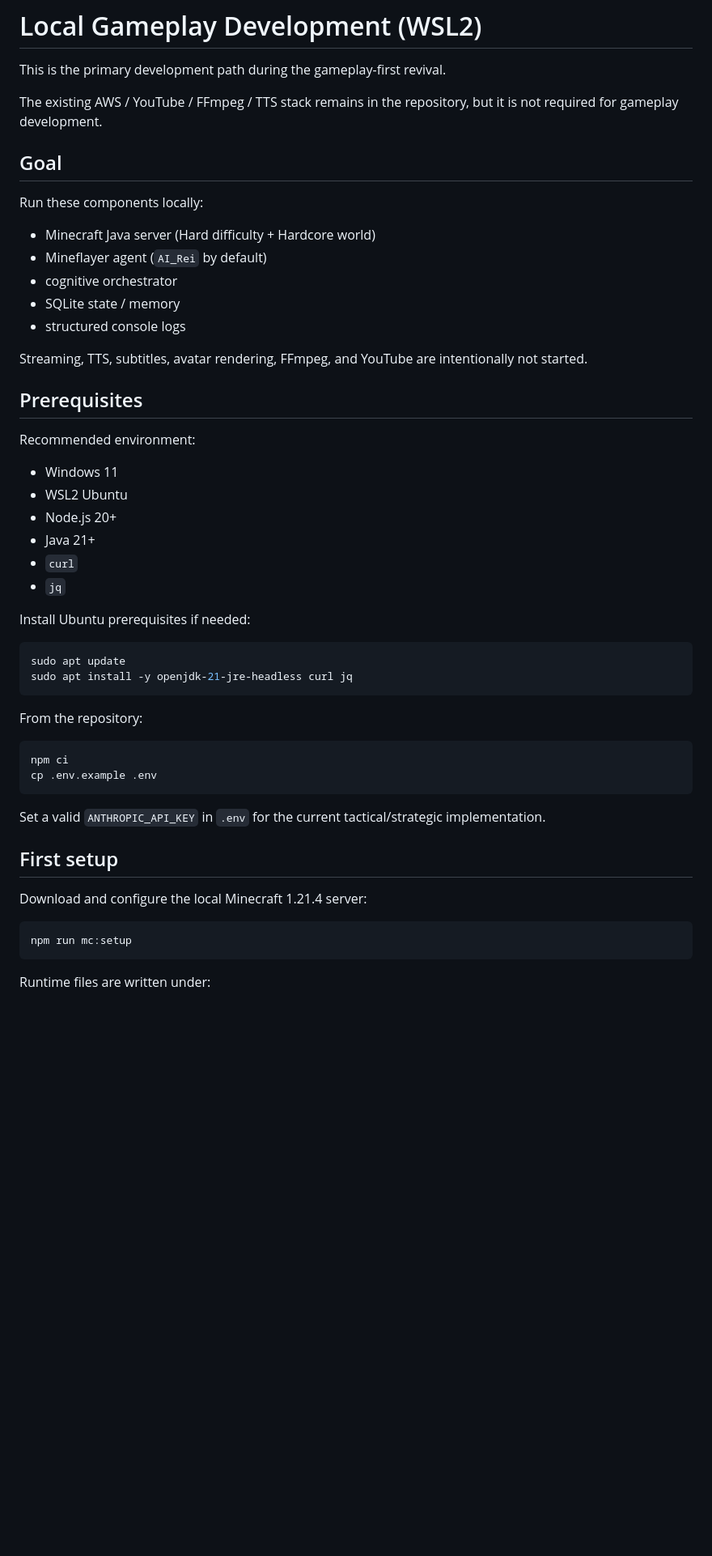
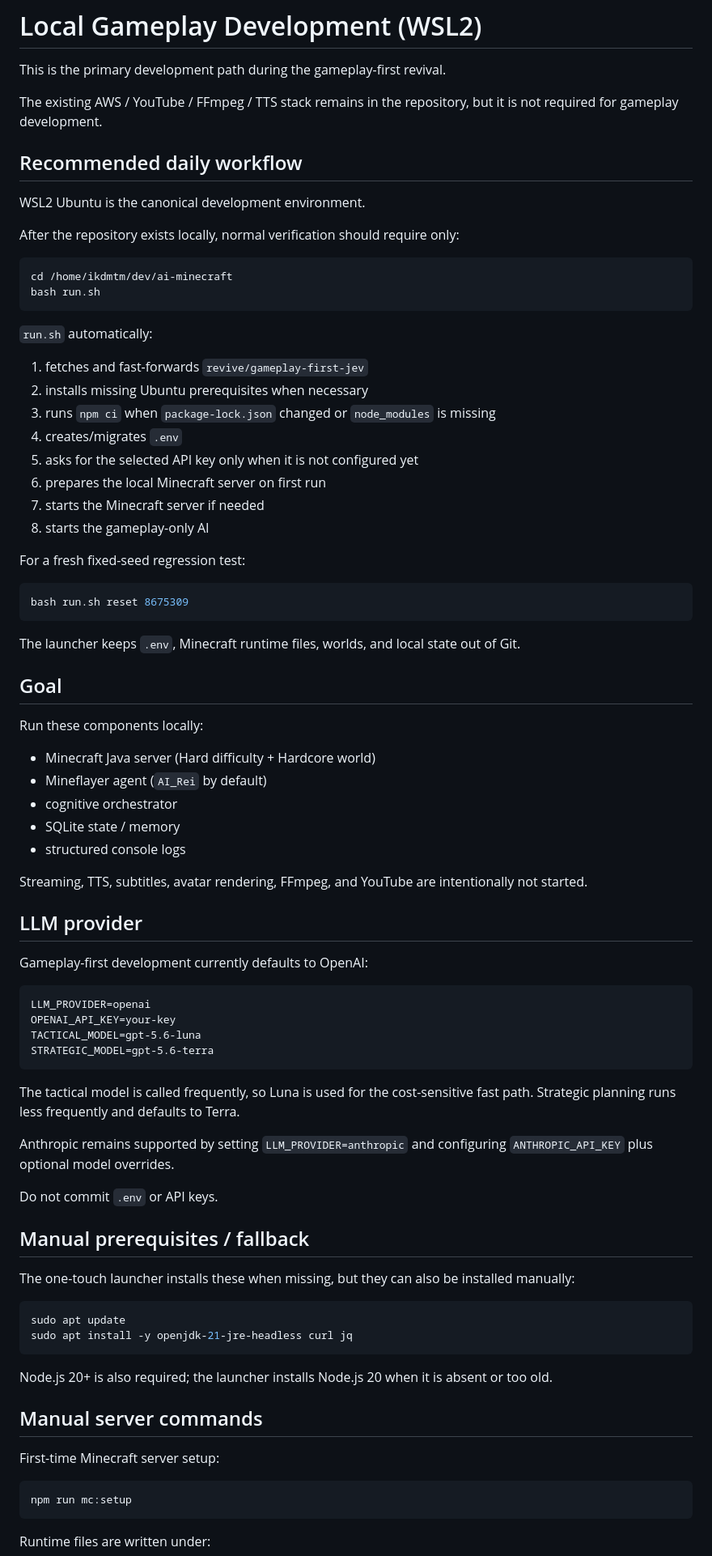
Before and after one commit to ikdmtm/ai-minecraft, a Markdown page: docs/LOCAL_GAMEPLAY.md, the part around one of its changes. Shown at 81% size. Rendered like a GitHub page; blank space fills up the shorter version.

Commit message:
docs: document OpenAI one-touch WSL2 workflow

````diff
--- a/docs/LOCAL_GAMEPLAY.md
+++ b/docs/LOCAL_GAMEPLAY.md
@@ -3,6 +3,36 @@
 This is the primary development path during the gameplay-first revival.
 
 The existing AWS / YouTube / FFmpeg / TTS stack remains in the repository, but it is not required for gameplay development.
+
+## Recommended daily workflow
+
+WSL2 Ubuntu is the canonical development environment.
+
+After the repository exists locally, normal verification should require only:
+
+```bash
+cd /home/ikdmtm/dev/ai-minecraft
+bash run.sh
+```
+
+`run.sh` automatically:
+
+1. fetches and fast-forwards `revive/gameplay-first-jev`
+2. installs missing Ubuntu prerequisites when necessary
+3. runs `npm ci` when `package-lock.json` changed or `node_modules` is missing
+4. creates/migrates `.env`
+5. asks for the selected API key only when it is not configured yet
+6. prepares the local Minecraft server on first run
+7. starts the Minecraft server if needed
+8. starts the gameplay-only AI
+
+For a fresh fixed-seed regression test:
+
+```bash
+bash run.sh reset 8675309
+```
+
+The launcher keeps `.env`, Minecraft runtime files, worlds, and local state out of Git.
 
 ## Goal
 
@@ -16,36 +46,37 @@ Run these components locally:
 
 Streaming, TTS, subtitles, avatar rendering, FFmpeg, and YouTube are intentionally not started.
 
-## Prerequisites
+## LLM provider
 
-Recommended environment:
+Gameplay-first development currently defaults to OpenAI:
 
-- Windows 11
-- WSL2 Ubuntu
-- Node.js 20+
-- Java 21+
-- `curl`
-- `jq`
+```dotenv
+LLM_PROVIDER=openai
+OPENAI_API_KEY=your-key
+TACTICAL_MODEL=gpt-5.6-luna
+STRATEGIC_MODEL=gpt-5.6-terra
+```
 
-Install Ubuntu prerequisites if needed:
+The tactical model is called frequently, so Luna is used for the cost-sensitive fast path. Strategic planning runs less frequently and defaults to Terra.
+
+Anthropic remains supported by setting `LLM_PROVIDER=anthropic` and configuring `ANTHROPIC_API_KEY` plus optional model overrides.
+
+Do not commit `.env` or API keys.
+
+## Manual prerequisites / fallback
+
+The one-touch launcher installs these when missing, but they can also be installed manually:
 
 ```bash
 sudo apt update
 sudo apt install -y openjdk-21-jre-headless curl jq
 ```
 
-From the repository:
+Node.js 20+ is also required; the launcher installs Node.js 20 when it is absent or too old.
 
-```bash
-npm ci
-cp .env.example .env
-```
+## Manual server commands
 
-Set a valid `ANTHROPIC_API_KEY` in `.env` for the current tactical/strategic implementation.
-
-## First setup
-
-Download and configure the local Minecraft 1.21.4 server:
+First-time Minecraft server setup:
 
 ```bash
 npm run mc:setup
````
Also changed, not shown: other parts of docs/LOCAL_GAMEPLAY.md (+13 -17 lines).
